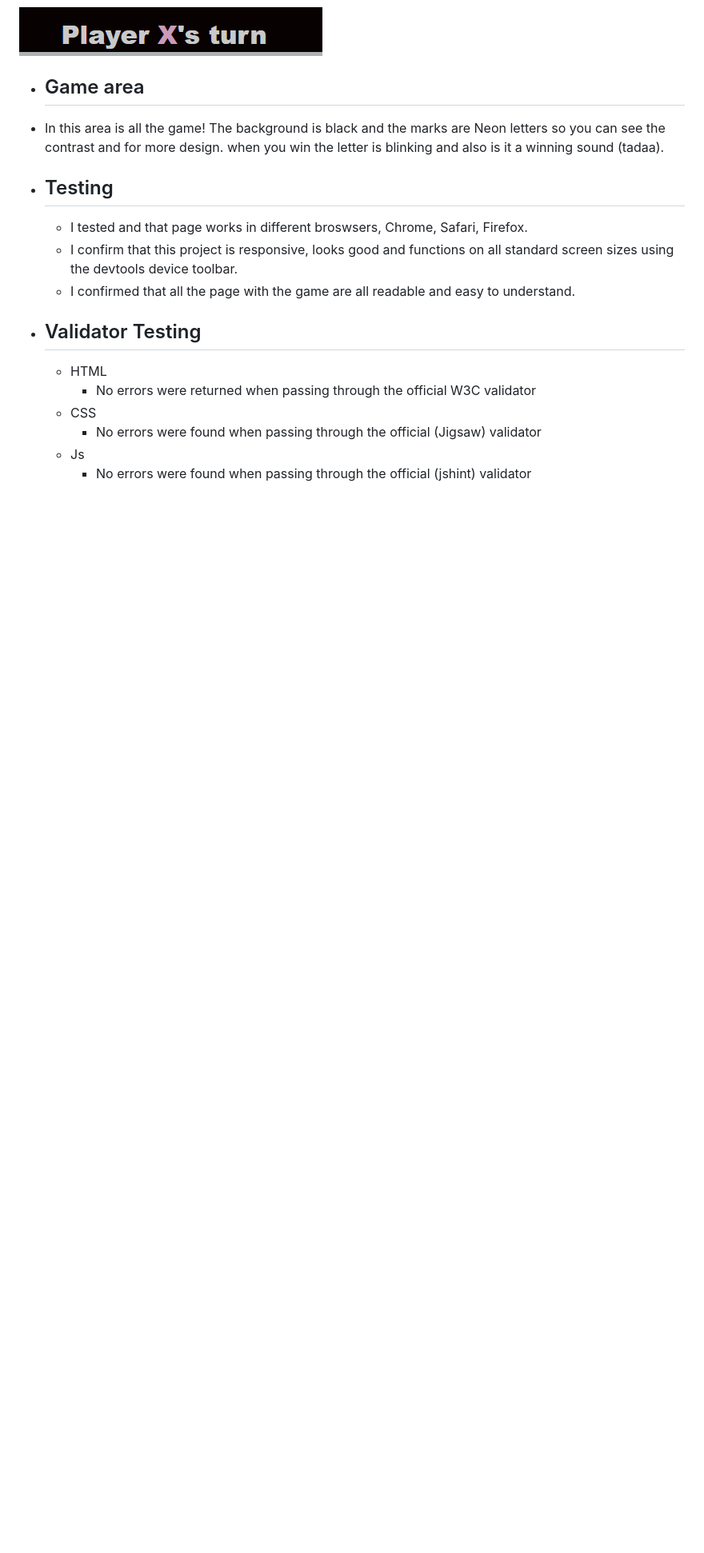
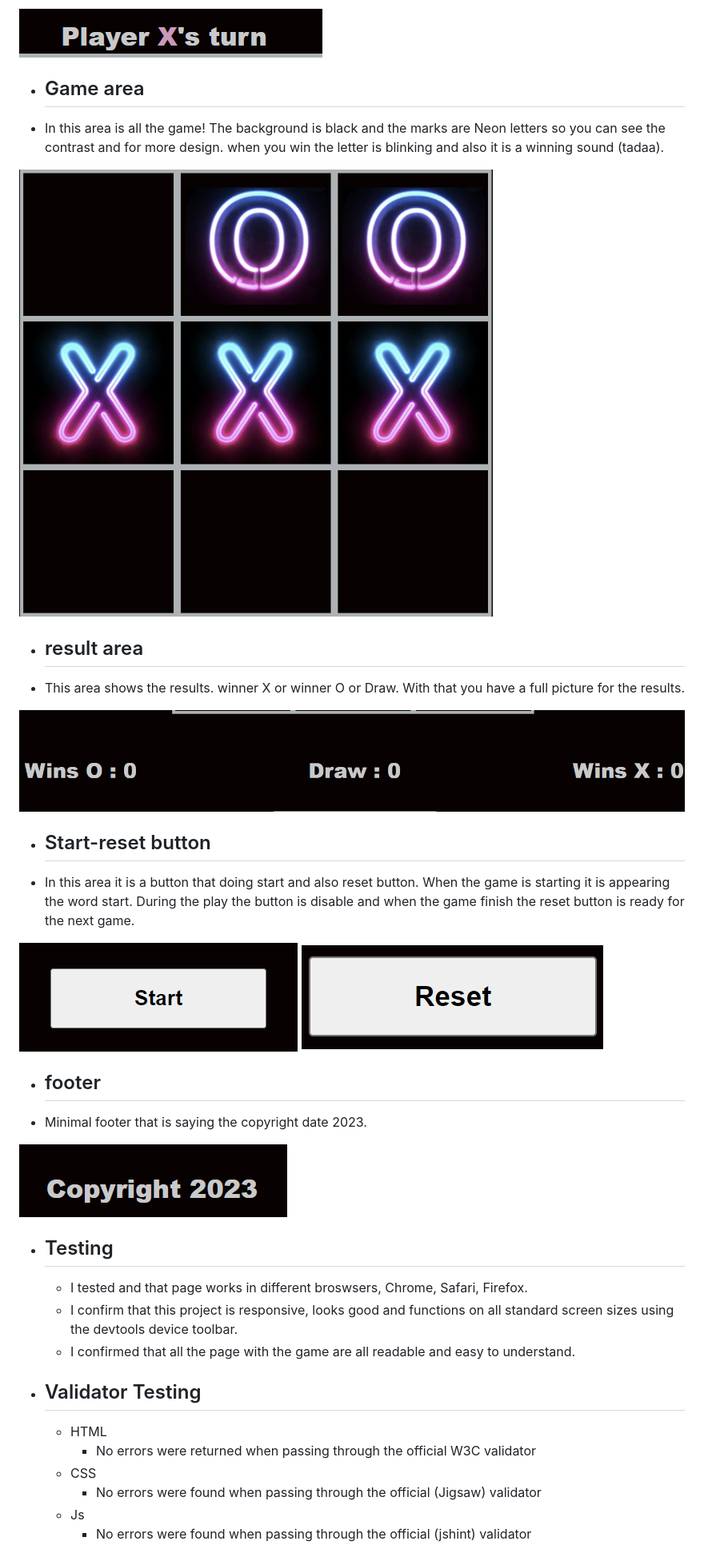
Before and after one commit to Code-Institute-Submissions/EiriniChalatsiadou-project2, a Markdown page: README.md, the part around the change printed below. Shown: that part at 80% size. Rendered like a GitHub page; pictures changed too: assets/images/screenshots-README/footer-screenshot.png (added), assets/images/screenshots-README/game-area-screenshot.png, assets/images/screenshots-README/resetbutton-screenshot.png (added); blank space fills up the shorter version.

Commit message:
added to README screenshots for game area, result area, start-reset button, footer and also the info for all of them

```diff
--- a/README.md
+++ b/README.md
@@ -25,7 +25,25 @@ responsive screenshot
  - ## Game area
   - In this area is all the game!
   The background is black and the marks are Neon letters so you can see the contrast and for more design.
-  when you win the letter is blinking and also is it a winning sound (tadaa).
+  when you win the letter is blinking and also it is a winning sound (tadaa).
+
+ ![game area](assets/images/screenshots-README/game-area-screenshot.png)
+
+ - ## result area
+  - This area shows the results. winner X or winner O or Draw. With that you have a full picture for the results.
+
+ ![results area](assets/images/screenshots-README/results-creenshot.png)
+
+ - ## Start-reset button
+  - In this area it is a button that doing start and also reset button.
+  When the game is starting it is appearing the word start. During the play the button is disable and when the game finish the reset button is ready for the next game.
+
+ ![start button](assets/images/screenshots-README/startbutton-screenshot.png)   ![reset button](assets/images/screenshots-README/resetbutton-screenshot.png)
+
+ - ## footer
+  - Minimal footer that is saying the copyright date 2023.
+
+ ![footer](assets/images/screenshots-README/footer-screenshot.png)
 
 
 - ## Testing
```
Also changed, not shown: other parts of README.md (+1 -1 lines), 2 other files.
